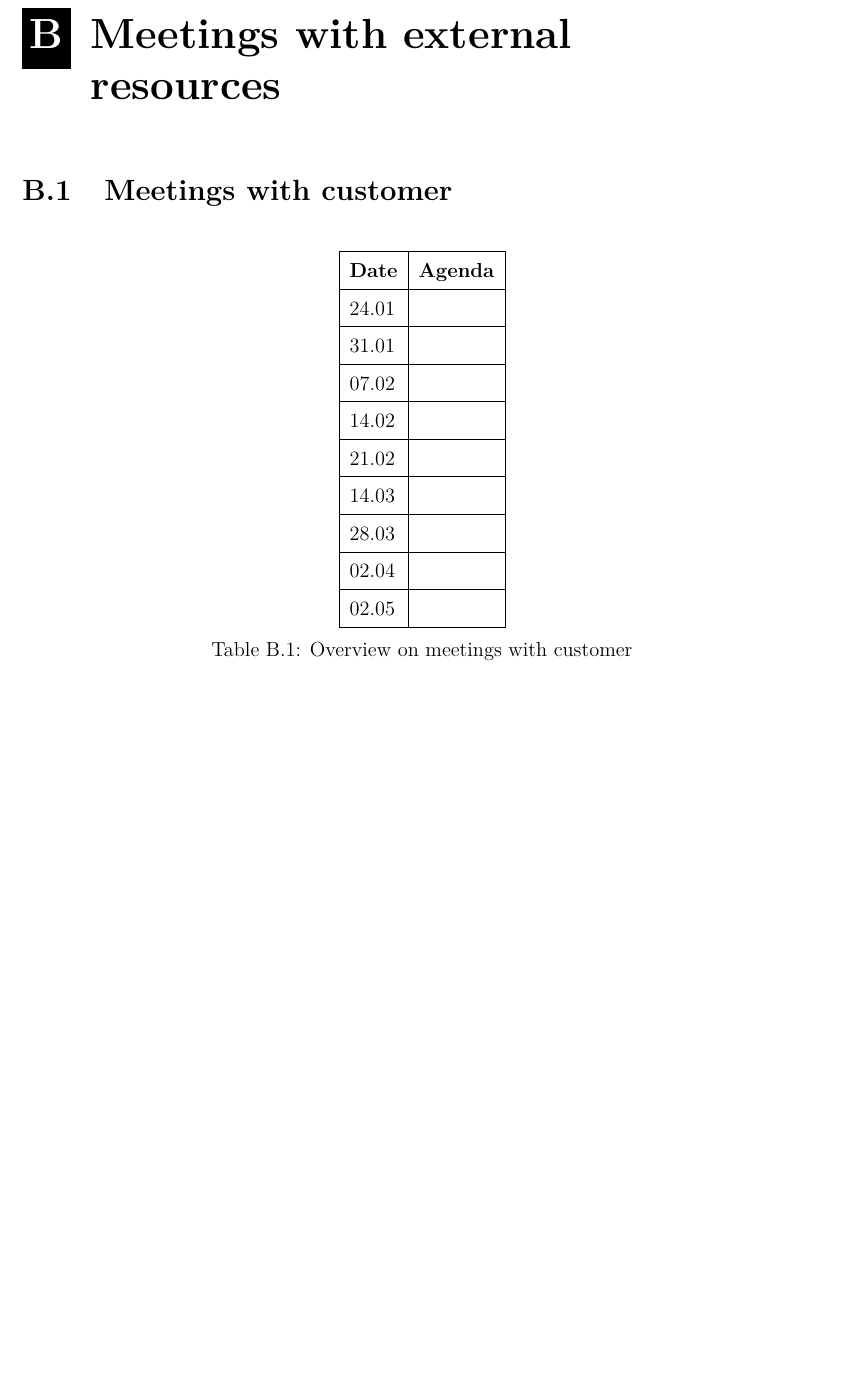
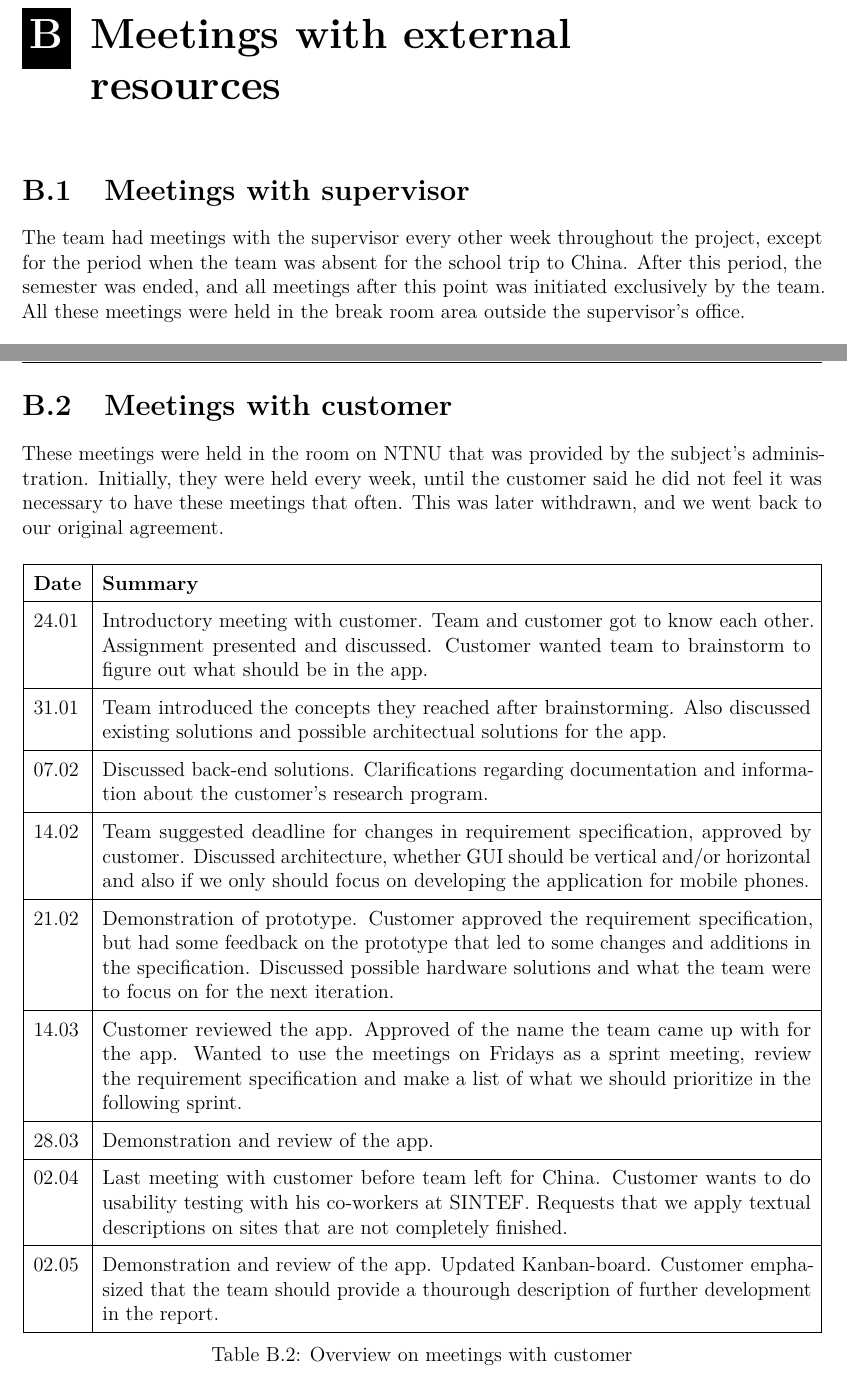
Before and after one commit to haavardlian/IT2901, a LaTeX thesis (report/rapport.tex, which reads report/appendix/meetings/meetings.tex): part of page 71 of 73 before the commit and two parts of pages 71 and 72 of 73 after it, the two joined at a grey line, cut so that both start at the same text, the shorter picture padded with empty space. Compiled offline with pdfLaTeX.

Commit message:
Added agenda and description on external meeting documents

```diff
--- a/report/appendix/meetings/meetings.tex
+++ b/report/appendix/meetings/meetings.tex
@@ -1,12 +1,9 @@
 \chapter{Meetings with external resources}
-\section{Meetings with customer}
+
+\section{Meetings with supervisor}
+The team had meetings with the supervisor every other week throughout the project, except for the period when the team was absent for the school trip to China. After this period, the semester was ended, and all meetings after this point was initiated exclusively by the team. All these meetings were held in the break room area outside the supervisor's office.
+
 \begin{table}[H]
 \centering
-\begin{tabular}{|l|l|}
+\begin{tabular}{|l|l|p{12.6cm}|}
 \hline
-\textbf{Date}&\textbf{Agenda}\\\hline
-24.01&\\\hline
-31.01&\\\hline
-07.02&\\\hline
-14.02&\\\hline
-21.02&\\\hline
@@ -13,13 +19,27 @@
+\end{table}
+
+\section{Meetings with customer}
+These meetings were held in the room on NTNU that was provided by the subject's administration. Initially, they were held every week, until the customer said he did not feel it was necessary to have these meetings that often. This was later withdrawn, and we went back to our original agreement.
+\begin{table}[H]
+\centering
+\begin{tabular}{|l|p{14.7cm}|}
+\hline
+\textbf{Date}&\textbf{Summary}\\\hline
+24.01& Introductory meeting with customer. Team and customer got to know each other. Assignment presented and discussed. Customer wanted team to brainstorm to figure out what should be in the app.\\\hline
+31.01& Team introduced the concepts they reached after brainstorming. Also discussed existing solutions and possible architectual solutions for the app.\\\hline
+07.02& Discussed back-end solutions. Clarifications regarding documentation and information about the customer's research program.\\\hline
+14.02& Team suggested deadline for changes in requirement specification, approved by customer. Discussed architecture, whether GUI should be vertical and/or horizontal and also if we only should focus on developing the application for mobile phones.\\\hline
+21.02&Demonstration of prototype. Customer approved the requirement specification, but had some feedback on the prototype that led to some changes and additions in the specification. Discussed possible hardware solutions and what the team were to focus on for the next iteration. \\\hline
 %28.02 kunde følte ikke det var nødvendig med møte
 %07.03 kunde bortreist
-14.03&\\\hline
+14.03& Customer reviewed the app. Approved of the name the team came up with for the app. Wanted to use the meetings on Fridays as a sprint meeting, review the requirement specification and make a list of what we should prioritize in the following sprint.\\\hline
 %21.03 glemte møteinnkalling
-28.03&\\\hline
-02.04&\\\hline
+28.03& Demonstration and review of the app.\\\hline
+02.04& Last meeting with customer before team left for China. Customer wants to do usability testing with his co-workers at SINTEF. Requests that we apply textual descriptions on sites that are not completely finished.\\\hline
 %09.04 Kina
 %16.04 Påske
 %25.04 prøvde å få kontakt med kunde
-02.05&\\\hline
+02.05& Demonstration and review of the app. Updated Kanban-board. Customer emphasized that the team should provide a thourough description of further development in the report. \\\hline
 \end{tabular}
 \caption{Overview on meetings with customer}
 \end{table}
@@ -41,4 +47,8 @@
-\end{table}
+
+
+
+
+
 
 \chapter{Example of project documents}
 
```
Also changed, not shown: report/appendix/meetings/meetings.tex (23 more changed lines).
